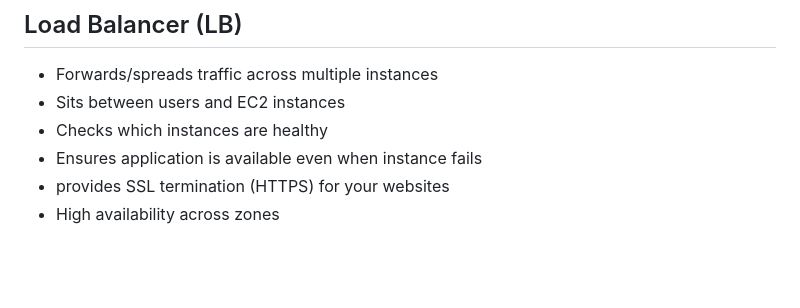
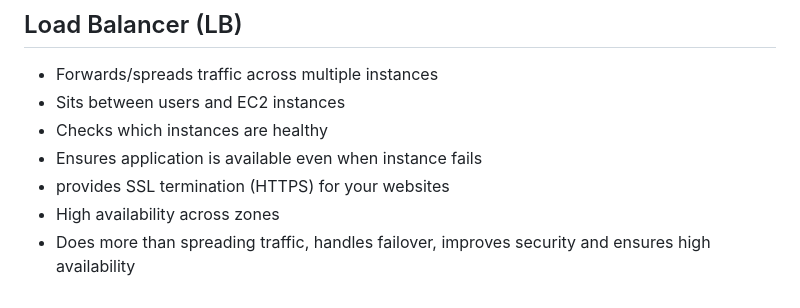
Before and after one commit to Mohammed-islam0907/learning-devops, a Markdown page: AWS/README.md, the part around the change. GitHub-like rendering; blank space fills up the shorter version.

```diff
--- a/AWS/README.md
+++ b/AWS/README.md
@@ -186,3 +186,4 @@ How much:
 - Ensures application is available even when instance fails
 - provides SSL termination (HTTPS) for your websites
 - High availability across zones
+- Does more than spreading traffic, handles failover, improves security and ensures high availability
```
